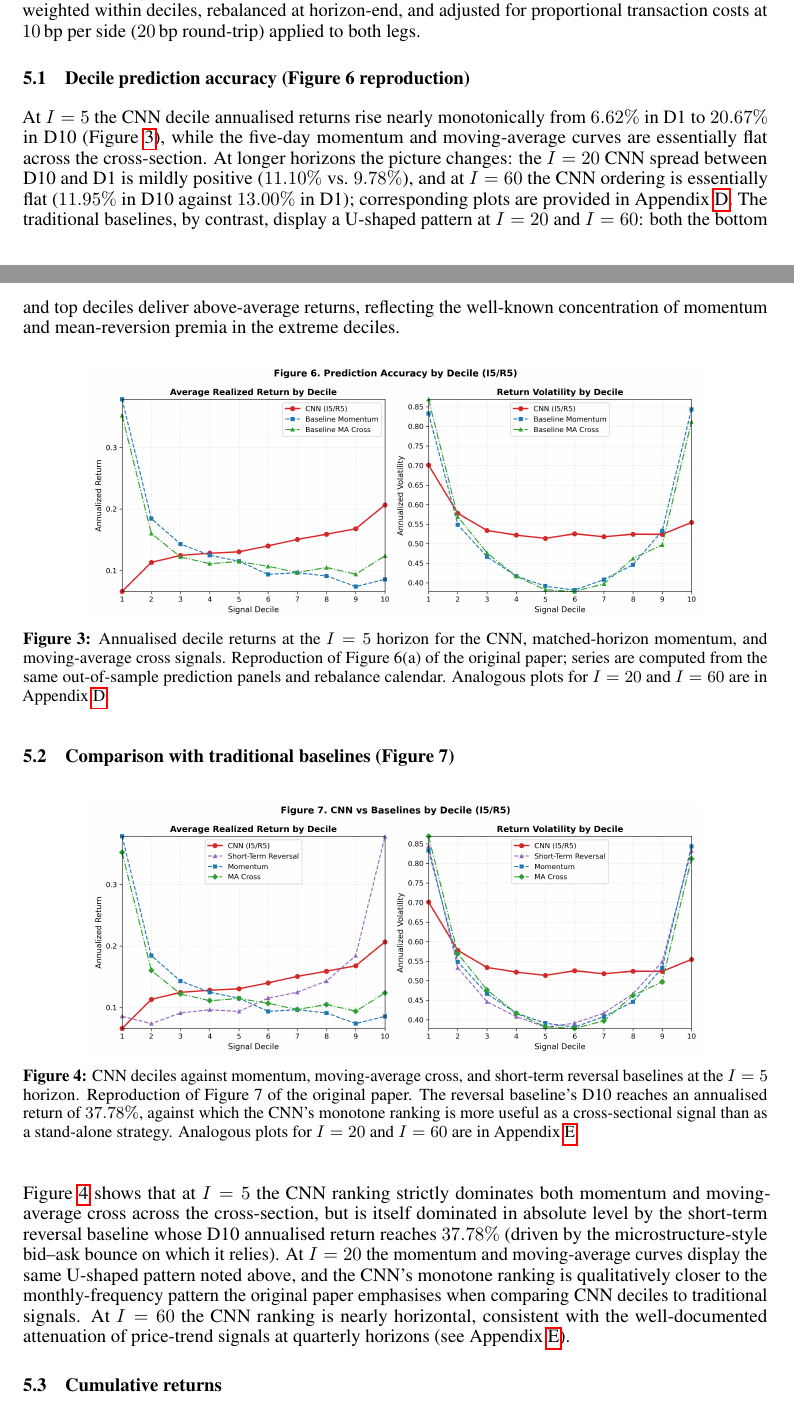
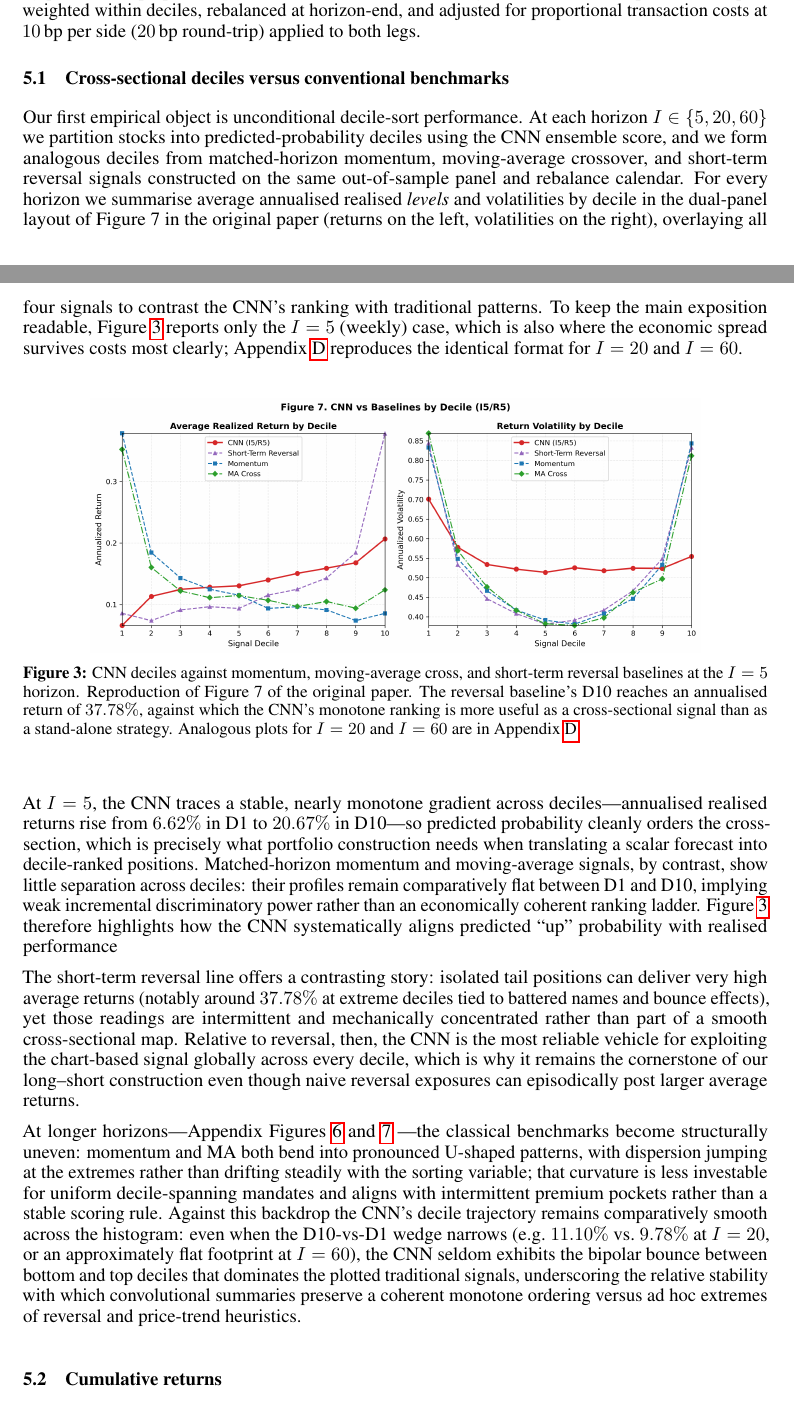
Before and after one commit to George-hardworking/machine-learning-for-finance, a LaTeX paper (paper_writing_latex/neurips_2026.tex): two parts of pages 4 and 5 of 18 before the commit and two parts of pages 4 and 5 of 17 after it, joined at a grey line, cut so that both start at the same text. Compiled offline with pdfLaTeX.

Commit message:
update: the statement of the empirical results till chapter 5.1

```diff
--- a/paper_writing_latex/neurips_2026.tex
+++ b/paper_writing_latex/neurips_2026.tex
@@ -367,34 +368,22 @@ within deciles, rebalanced at horizon-end, and adjusted for proportional
 transaction costs at $10$\,bp per side ($20$\,bp round-trip) applied to
 both legs.
 
-\subsection{Decile prediction accuracy (Figure 6 reproduction)}
-\label{sec:r1}
+\subsection{Cross-sectional deciles versus conventional benchmarks}
+\label{sec:deciles}
 
-At $I=5$ the CNN decile annualised returns rise nearly monotonically from
-$6.62\%$ in D1 to $20.67\%$ in D10 (Figure~\ref{fig:fig6}), while the
-five-day momentum and moving-average curves are essentially flat across
-the cross-section. At longer horizons the picture changes: the $I=20$
-CNN spread between D10 and D1 is mildly positive ($11.10\%$ vs.\ $9.78\%$),
-and at $I=60$ the CNN ordering is essentially
-flat ($11.95\%$ in D10 against $13.00\%$ in D1); corresponding plots are
-provided in Appendix~\ref{app:fig6-horizons}.
-The traditional baselines, by contrast, display a U-shaped pattern at
-$I=20$ and $I=60$: both the bottom and top deciles deliver above-average
-returns, reflecting the well-known concentration of momentum and
-mean-reversion premia in the extreme deciles.
-
-\begin{figure}[H]
-  \centering
-  \includegraphics[width=0.82\linewidth]{fig6_I5.png}
-  \caption{Annualised decile returns at the $I=5$ horizon for the CNN,
-    matched-horizon momentum, and moving-average cross signals. Reproduction
-    of Figure~6(a) of the original paper; series are computed from the same
-    out-of-sample prediction panels and rebalance calendar. Analogous plots
-    for $I=20$ and $I=60$ are in Appendix~\ref{app:fig6-horizons}.}
-  \label{fig:fig6}
-\end{figure}
-
-\subsection{Comparison with traditional baselines (Figure 7)}
+Our first empirical object is unconditional decile-sort performance. At
+each horizon $I\in\{5,20,60\}$ we partition stocks into predicted-probability
+deciles using the CNN ensemble score, and we form analogous deciles from
+matched-horizon momentum, moving-average crossover, and short-term reversal
+signals constructed on the same out-of-sample panel and rebalance calendar.
+For every horizon we summarise average annualised realised \emph{levels} and
+volatilities by decile in the dual-panel layout of Figure~7 in the original
+paper (returns on the left, volatilities on the right), overlaying all four
+signals to contrast the CNN's ranking with traditional patterns. To keep the
+main exposition readable, Figure~\ref{fig:fig7} reports only the $I=5$
+(weekly) case, which is also where the economic spread survives costs most
+clearly; Appendix~\ref{app:fig7-horizons} reproduces the identical format for
+$I=20$ and $I=60$.
 
 \begin{figure}[H]
   \centering
@@ -409,17 +398,41 @@ mean-reversion premia in the extreme deciles.
   \label{fig:fig7}
 \end{figure}
 
-Figure~\ref{fig:fig7} shows that at $I=5$ the CNN ranking strictly
-dominates both momentum and moving-average cross across the cross-section,
-but is itself dominated in absolute level by the short-term reversal
-baseline whose D10 annualised return reaches $37.78\%$ (driven by the
-microstructure-style bid--ask bounce on which it relies). At $I=20$ the
-momentum and moving-average curves display the same U-shaped pattern noted
-above, and the CNN's monotone ranking is qualitatively closer to the
-monthly-frequency pattern the original paper emphasises when comparing CNN
-deciles to traditional signals. At $I=60$ the CNN ranking is nearly
-horizontal, consistent with the well-documented attenuation of price-trend
-signals at quarterly horizons (see Appendix~\ref{app:fig7-horizons}).
+At $I=5$, the CNN traces a stable, nearly monotone gradient across
+deciles---annualised realised returns rise from $6.62\%$ in D1 to
+$20.67\%$ in D10---so predicted probability cleanly orders the cross-section,
+which is precisely what portfolio construction needs when translating a scalar
+forecast into decile-ranked positions. Matched-horizon momentum and
+moving-average signals, by contrast, show little separation across deciles:
+their profiles remain comparatively flat between D1 and D10, implying weak
+incremental discriminatory power rather than an economically coherent
+ranking ladder. Figure~\ref{fig:fig7} therefore highlights how the CNN
+systematically aligns predicted ``up'' probability with realised performance
+
+The short-term reversal line offers a contrasting story: isolated tail
+positions can deliver very high average returns (notably around
+$37.78\%$ at extreme deciles tied to battered names and bounce effects), yet
+those readings are intermittent and mechanically concentrated rather than part
+of a smooth cross-sectional map. Relative to reversal, then, the CNN is the
+most reliable vehicle for exploiting the chart-based signal globally across
+every decile, which is why it remains the cornerstone of our long--short
+construction even though naive reversal exposures can episodically post larger
+average returns.
+
+At longer horizons---Appendix Figures~\ref{fig:fig7-i20} and~\ref{fig:fig7-i60}
+---the classical benchmarks become structurally uneven: momentum and MA both
+bend into pronounced U-shaped patterns, with dispersion jumping at the extremes
+rather than drifting steadily with the sorting variable; that curvature is less
+investable for uniform decile-spanning mandates and aligns with intermittent
+premium pockets rather than a stable scoring rule. Against this backdrop the
+CNN's decile trajectory remains comparatively smooth across the histogram: even
+when the D10-vs-D1 wedge narrows (e.g.\ $11.10\%$ vs.\ $9.78\%$ at $I=20$, or an
+approximately flat footprint at $I=60$), the CNN seldom exhibits the bipolar
+bounce between bottom and top deciles that dominates the plotted traditional
+signals, underscoring the relative stability with which convolutional summaries
+preserve a coherent monotone ordering versus ad hoc extremes of reversal and
+price-trend heuristics.
+
 
 \subsection{Cumulative returns}
 
@@ -722 +731,0 @@ has been constructed.
-  \caption{Annualised decile returns at the $I=20$ horizon for the CNN,
@@ -731,3 +731,0 @@ has been constructed.
-  \caption{Annualised decile returns at the $I=60$ horizon for the CNN,
-    matched-horizon momentum, and moving-average cross signals. Reproduction
-    of Figure~6(c) of the original paper. The CNN ordering is nearly flat
```
Also changed, not shown: paper_writing_latex/neurips_2026.pdf, paper_writing_latex/neurips_2026.tex (44 more changed lines).
